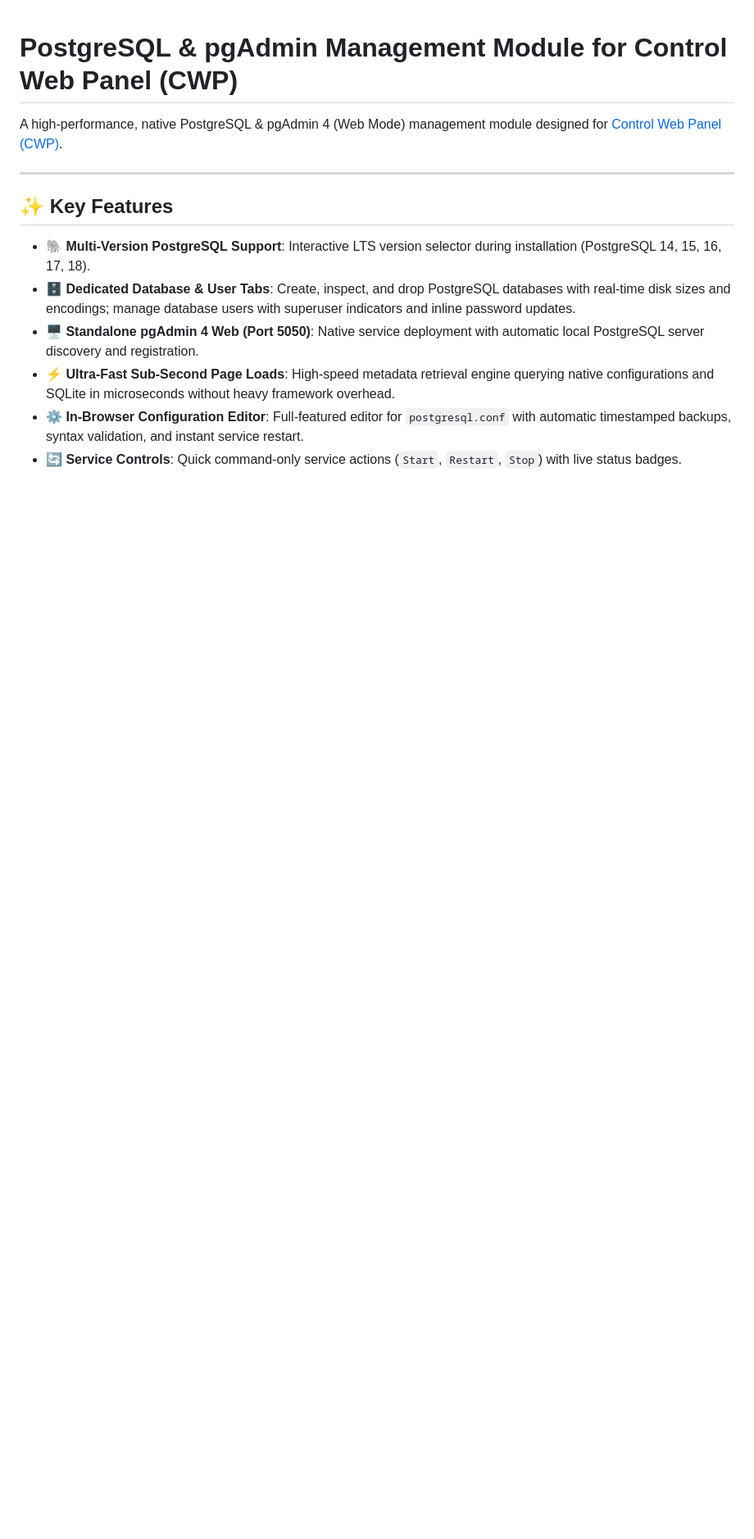
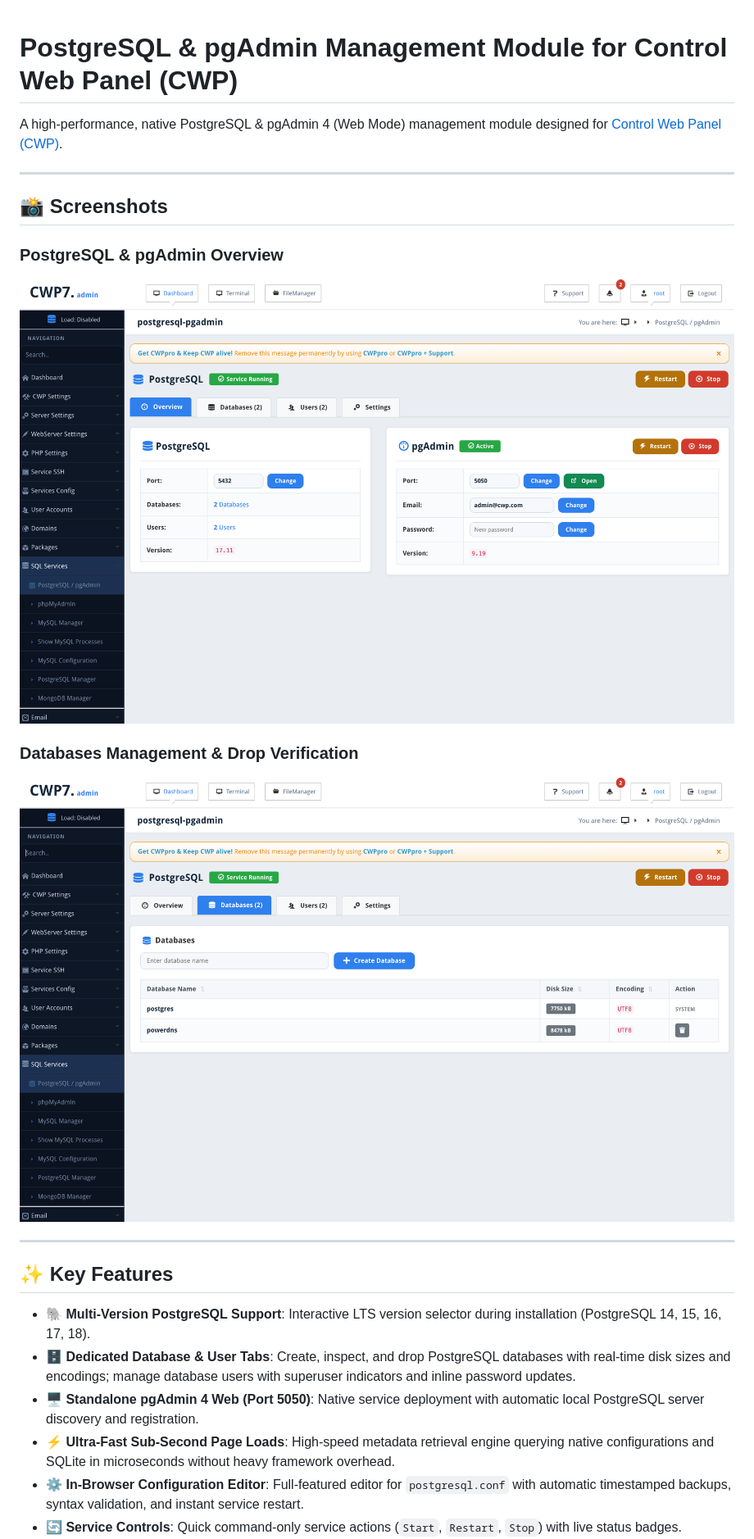
Before and after one commit to QadirAdamson/CWP-Module-PostgreSQL-pgAdmin, a Markdown page: README.md, the part around the change. Shown at 82% size. GitHub-like rendering; pictures changed too: docs/screenshots/postgresql_databases.png (added), docs/screenshots/postgresql_overview.png (added); blank space fills up the shorter version.

Commit message:
Add high-resolution dashboard screenshots and update README

```diff
--- a/README.md
+++ b/README.md
@@ -1,6 +1,16 @@
 # PostgreSQL & pgAdmin Management Module for Control Web Panel (CWP)
 
 A high-performance, native PostgreSQL & pgAdmin 4 (Web Mode) management module designed for [Control Web Panel (CWP)](https://control-webpanel.com/).
+
+---
+
+## 📸 Screenshots
+
+### PostgreSQL & pgAdmin Overview
+![PostgreSQL & pgAdmin Overview](docs/screenshots/postgresql_overview.png)
+
+### Databases Management & Drop Verification
+![PostgreSQL Databases Management](docs/screenshots/postgresql_databases.png)
 
 ---
 
```
